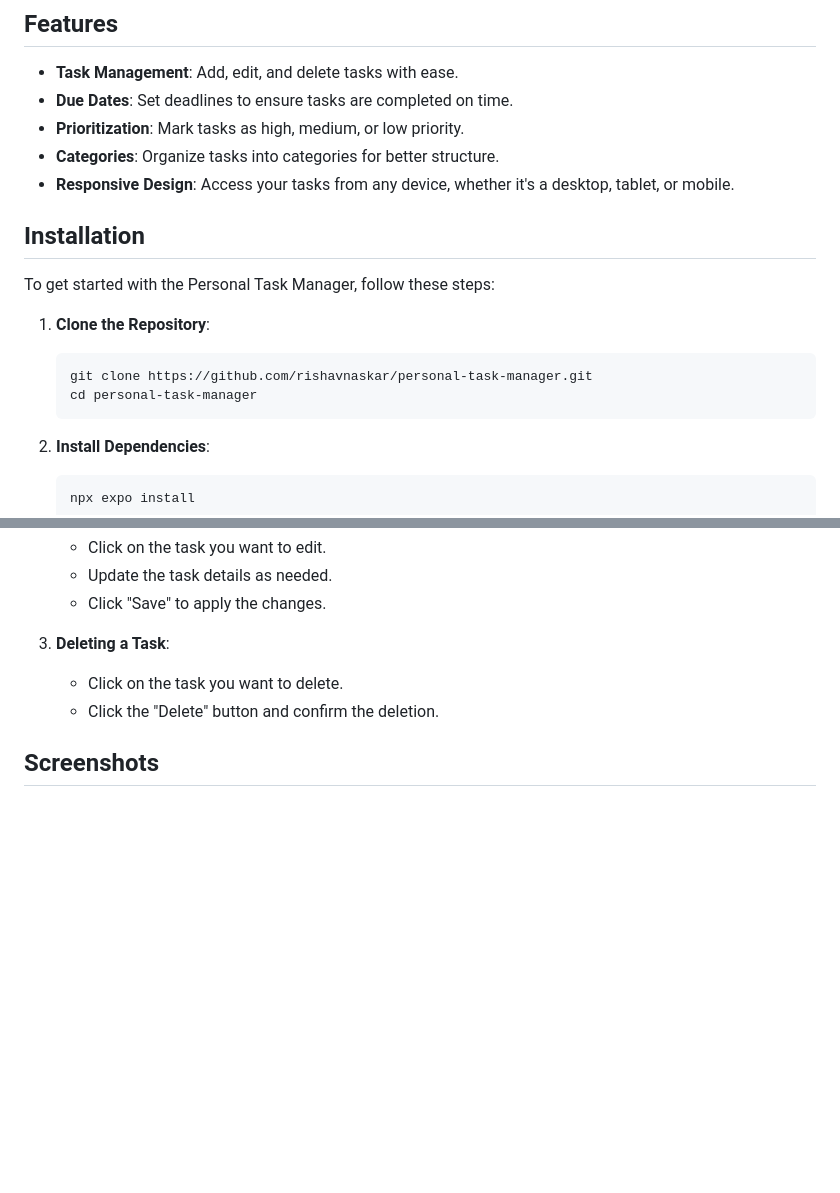
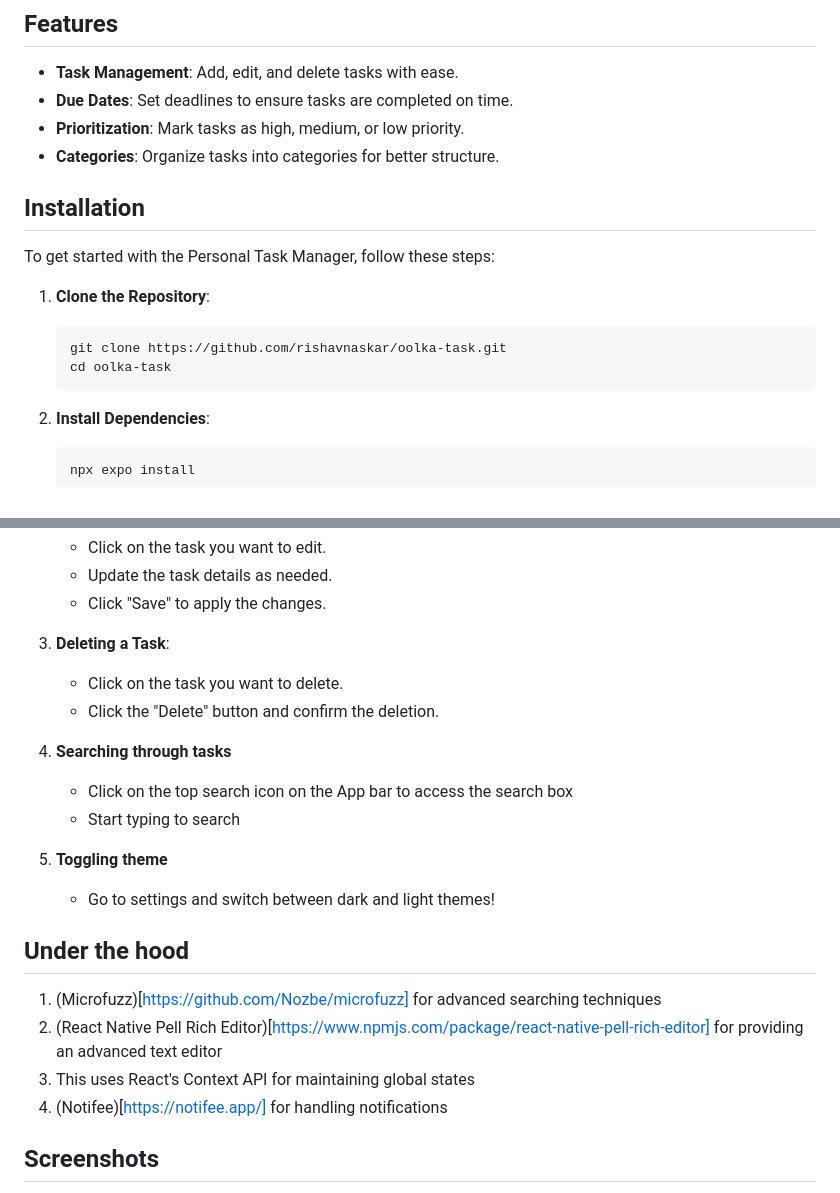
Before and after one commit to rishavnaskar/oolka-task, a Markdown page: README.md, 2 parts joined by grey strips. Rendered like a GitHub page; blank space fills up the shorter version.

````diff
--- a/README.md
+++ b/README.md
@@ -23,7 +23,6 @@ Personal Task Manager is a simple yet powerful tool to help you keep track of yo
 - **Due Dates**: Set deadlines to ensure tasks are completed on time.
 - **Prioritization**: Mark tasks as high, medium, or low priority.
 - **Categories**: Organize tasks into categories for better structure.
-- **Responsive Design**: Access your tasks from any device, whether it's a desktop, tablet, or mobile.
 
 ## Installation
 
@@ -31,8 +30,8 @@ To get started with the Personal Task Manager, follow these steps:
 
 1. **Clone the Repository**:
     ```bash
-    git clone https://github.com/rishavnaskar/personal-task-manager.git
-    cd personal-task-manager
+    git clone https://github.com/rishavnaskar/oolka-task.git
+    cd oolka-task
     ```
 
 2. **Install Dependencies**:
@@ -61,5 +60,19 @@ To get started with the Personal Task Manager, follow these steps:
    - Click on the task you want to delete.
    - Click the "Delete" button and confirm the deletion.
 
+4. **Searching through tasks**
+   - Click on the top search icon on the App bar to access the search box
+   - Start typing to search
+
+5. **Toggling theme**
+   - Go to settings and switch between dark and light themes!
+
+## Under the hood
+
+1. (Microfuzz)[https://github.com/Nozbe/microfuzz] for advanced searching techniques
+2. (React Native Pell Rich Editor)[https://www.npmjs.com/package/react-native-pell-rich-editor] for providing an advanced text editor
+3. This uses React's Context API for maintaining global states
+4. (Notifee)[https://notifee.app/] for handling notifications
+
 ## Screenshots
 
````
Also changed, not shown: other parts of README.md (+20 -10 lines).
